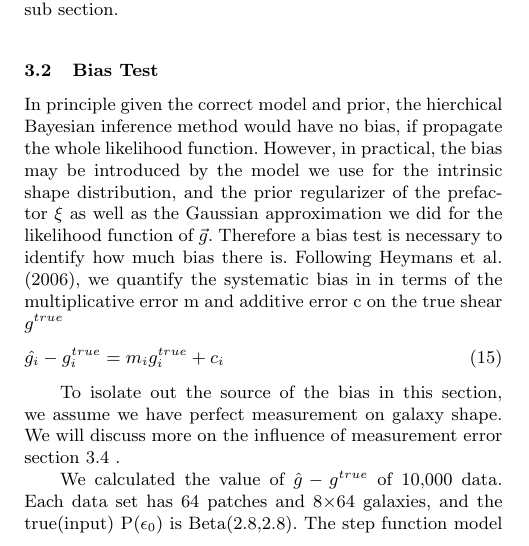
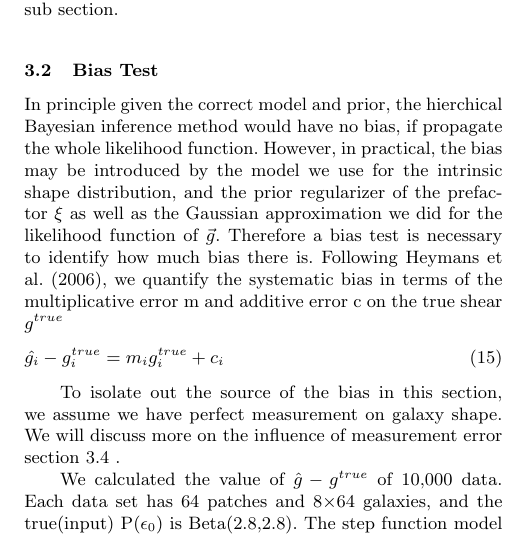
Before and after one commit to julywater/WeakLensing, a LaTeX paper (docs/ms.tex): part of one column of page 3 of 6, cut so that both start at the same text. Compiled offline with pdfLaTeX; a LaTeX package or settings file that is missing is left out.

Commit message:
Update ms.tex

```diff
--- a/docs/ms.tex
+++ b/docs/ms.tex
@@ -398,7 +398,7 @@ the hierchical Bayesian inference method would have no bias, if propagate the wh
 However, in practical, the bias may be introduced by the model we use for the intrinsic shape distribution,
 and the prior regularizer of the prefactor $\xi$ as well as the Gaussian approximation we did for the likelihood
 function of $\vec{g}$. Therefore a bias test is necessary to identify how much bias there is.
-Following Heymans et al. (2006), we quantify the systematic bias in
+Following Heymans et al. (2006), we quantify the systematic bias
 in terms of the multiplicative error m and additive error c on the
 true shear $g^{true}$
 \begin{equation}
```
